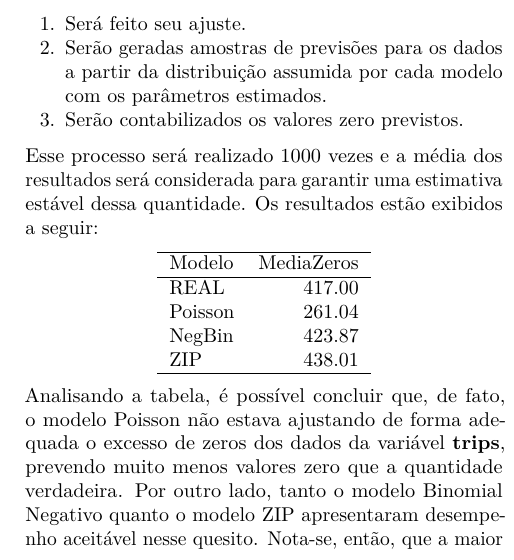
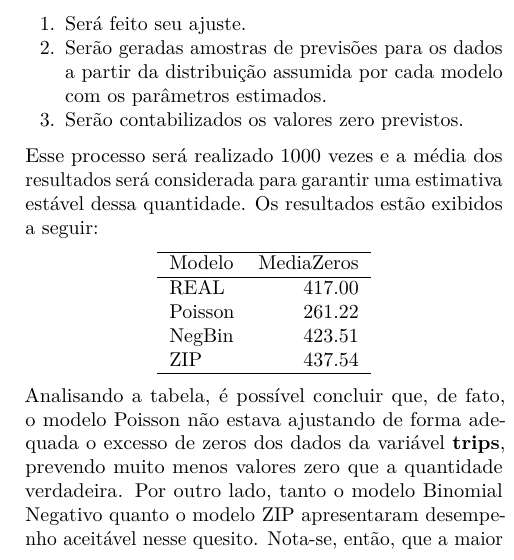
Before and after one commit to PedroPHC25/Trabalho_Modelagem, a LaTeX document (TrabalhoME.tex): part of one column of page 10 of 11, cut so that both start at the same text. Compiled offline with pdfLaTeX.

Commit message:
Ajuste no número de simulações

```diff
--- a/TrabalhoME.tex
+++ b/TrabalhoME.tex
@@ -1276,9 +1276,9 @@ resultados estão exibidos a seguir:
 Modelo & MediaZeros \\
   \hline
 REAL & 417.00 \\
-  Poisson & 261.04 \\
-  NegBin & 423.87 \\
-  ZIP & 438.01 \\
+  Poisson & 261.22 \\
+  NegBin & 423.51 \\
+  ZIP & 437.54 \\
    \hline
 \end{tabular}
 \end{center}
```
Also changed, not shown: TrabalhoME.pdf, 2 other files.
